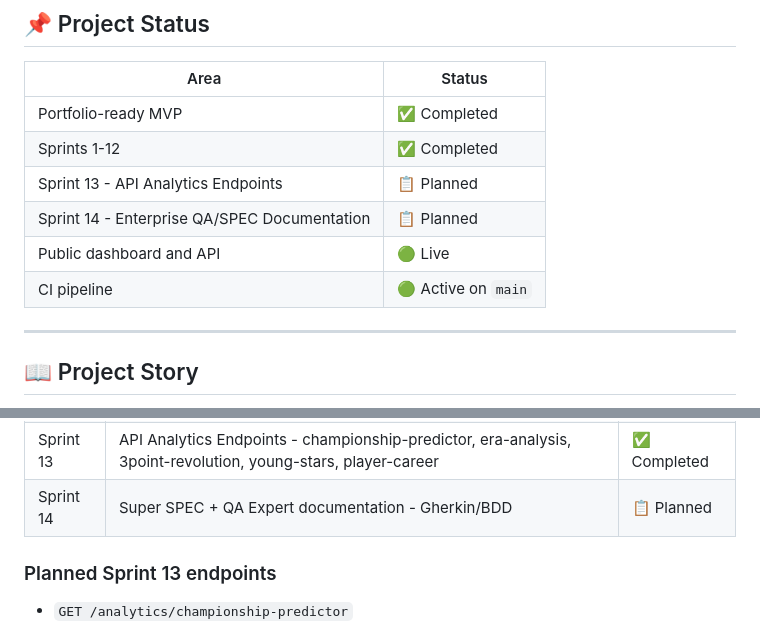
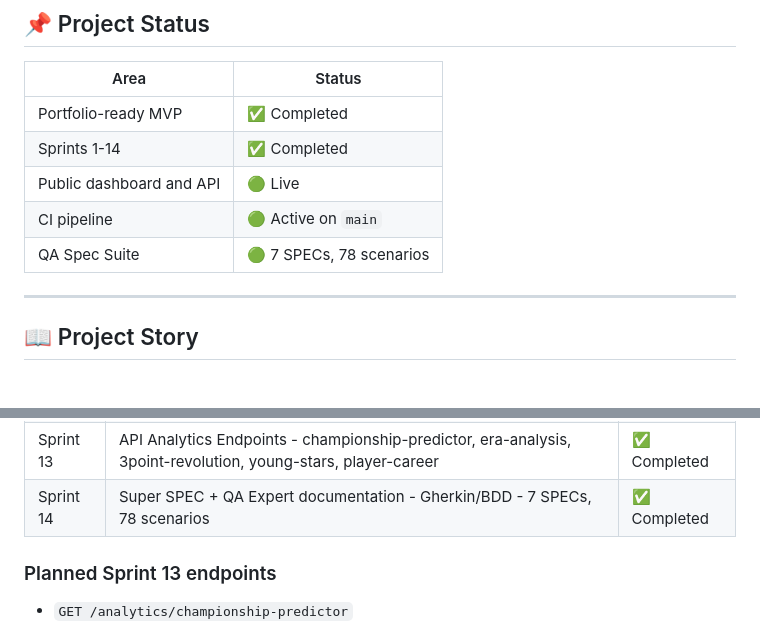
Before and after one commit to GuilhermePires21890/nba-data-platform-reconstruction, a Markdown page: README.md, 2 parts joined by grey strips. Rendered like a GitHub page.

Commit message:
docs: update README - Sprint 13 and 14 completed, remove planned sections

```diff
--- a/README.md
+++ b/README.md
@@ -21,11 +21,10 @@
 | Area | Status |
 |---|---|
 | Portfolio-ready MVP | ✅ Completed |
-| Sprints 1-12 | ✅ Completed |
-| Sprint 13 - API Analytics Endpoints | 📋 Planned |
-| Sprint 14 - Enterprise QA/SPEC Documentation | 📋 Planned |
+| Sprints 1-14 | ✅ Completed |
 | Public dashboard and API | 🟢 Live |
 | CI pipeline | 🟢 Active on `main` |
+| QA Spec Suite | 🟢 7 SPECs, 78 scenarios |
 
 ---
 
@@ -344,7 +343,7 @@ nba-data-platform-reconstruction/
 | Sprint 11 | Public frontend and live API integration | ✅ Completed |
 | Sprint 12 | ADR completion, QA/security documentation and auto-deploy validation | ✅ Completed |
 | Sprint 13 | API Analytics Endpoints - championship-predictor, era-analysis, 3point-revolution, young-stars, player-career | ✅ Completed |
-| Sprint 14 | Super SPEC + QA Expert documentation - Gherkin/BDD | 📋 Planned |
+| Sprint 14 | Super SPEC + QA Expert documentation - Gherkin/BDD - 7 SPECs, 78 scenarios | ✅ Completed |
 
 ### Planned Sprint 13 endpoints
 
```
